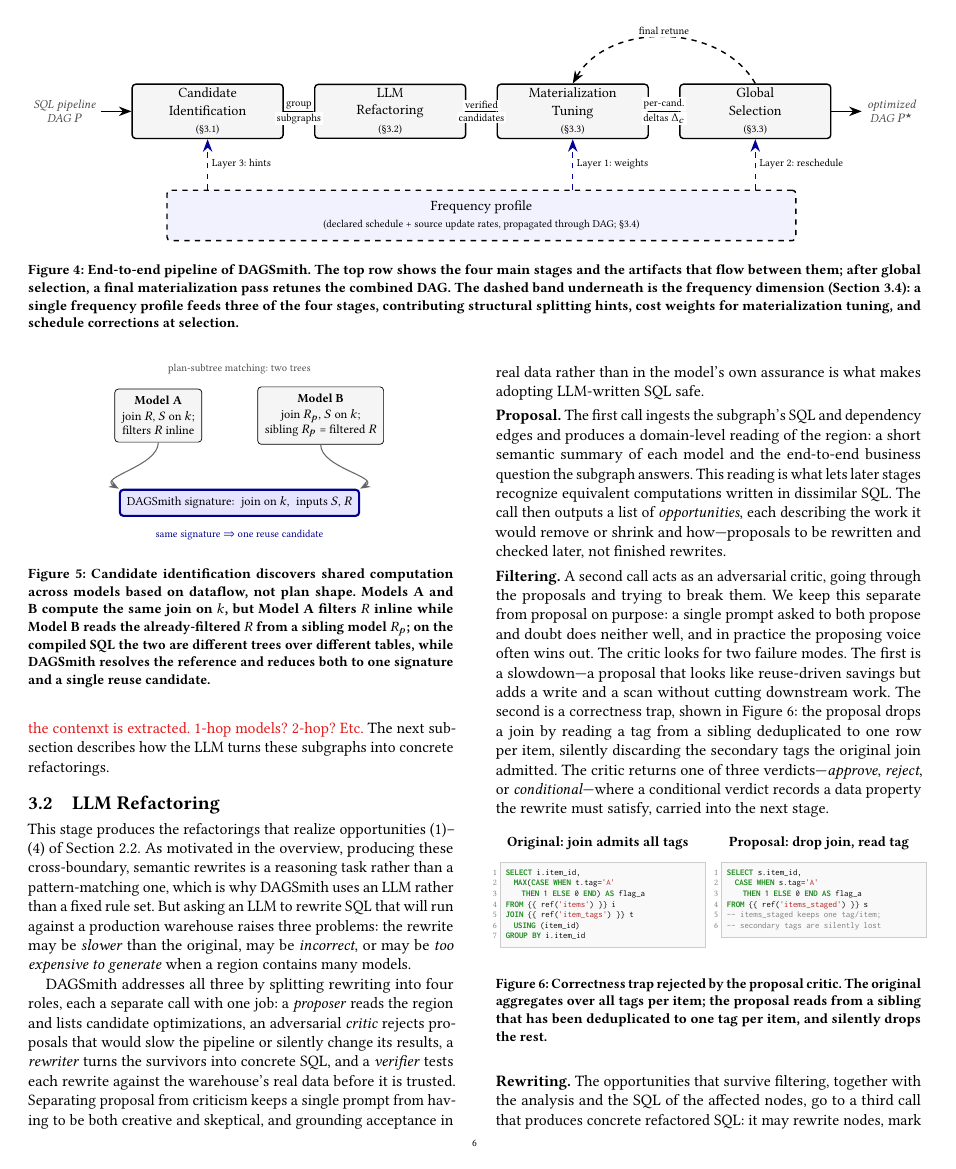
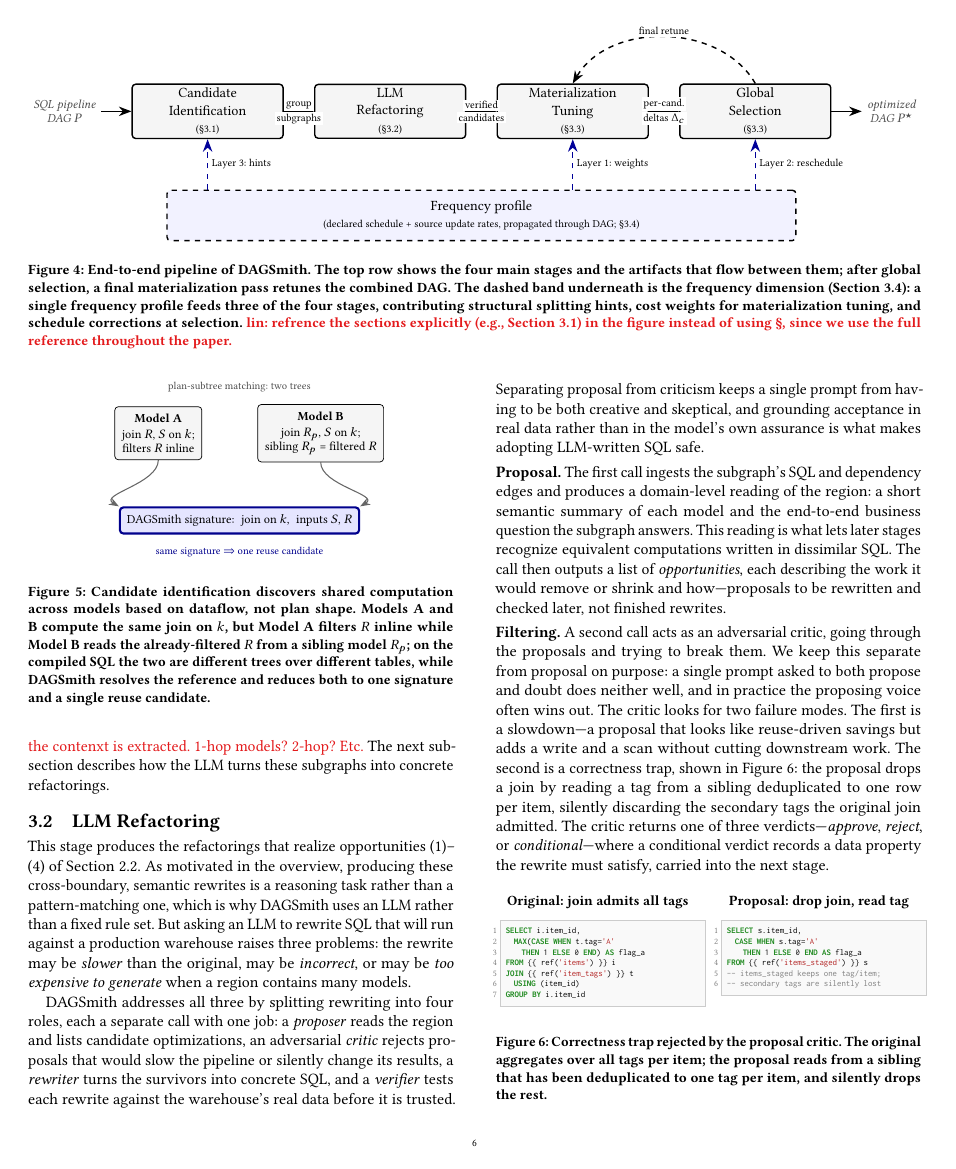
Before and after one commit to Jerry-liujie/DAGWeaverPaper, a LaTeX paper (VLDB-2026-DAGSmith-Dependency-Aware-Rewriting-for-dbt-Style-SQL-Pipelines.tex, which reads sections/3_approach.tex): page 6 of 13. Compiled offline with pdfLaTeX.

Commit message:
One comment on figure 4.

```diff
--- a/sections/3_approach.tex
+++ b/sections/3_approach.tex
@@ -84,7 +84,7 @@
 
 \end{tikzpicture}%
 }
-\caption{End-to-end pipeline of \tool. The top row shows the four main stages and the artifacts that flow between them; after global selection, a final materialization pass retunes the combined DAG. The dashed band underneath is the frequency dimension (Section~\ref{sec:frequency}): a single frequency profile feeds three of the four stages, contributing structural splitting hints, cost weights for materialization tuning, and schedule corrections at selection.}
+\caption{End-to-end pipeline of \tool. The top row shows the four main stages and the artifacts that flow between them; after global selection, a final materialization pass retunes the combined DAG. The dashed band underneath is the frequency dimension (Section~\ref{sec:frequency}): a single frequency profile feeds three of the four stages, contributing structural splitting hints, cost weights for materialization tuning, and schedule corrections at selection. \linc{refrence the sections explicitly (e.g., Section 3.1) in the figure instead of using \S, since we use the full reference throughout the paper.}}
 \label{fig:pipeline}
 \end{figure*}
 
```
Also changed, not shown: sections/4_eval.tex (+1 -1 lines), VLDB-2026-DAGSmith-Dependency-Aware-Rewriting-for-dbt-Style-SQL-Pipelines.pdf.
